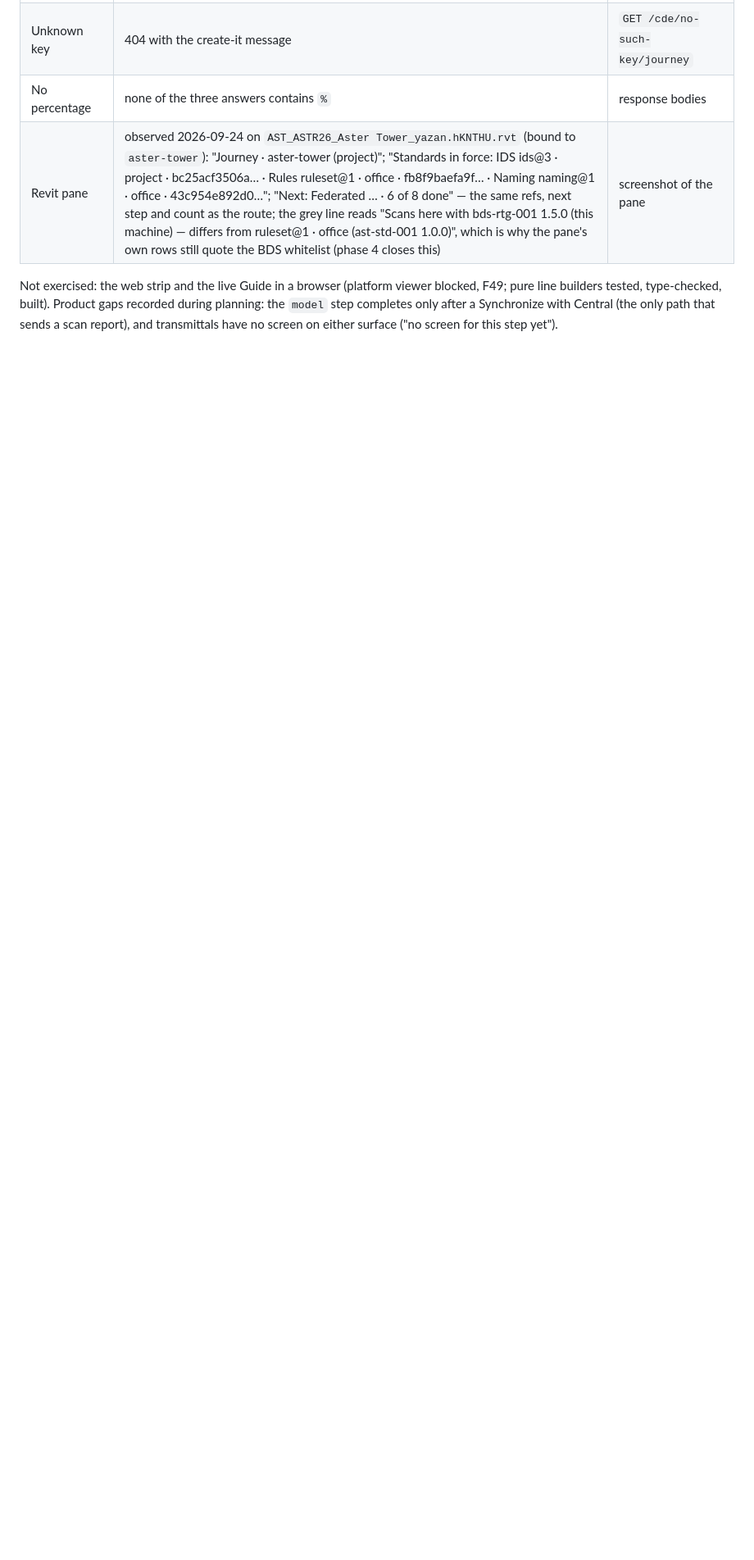
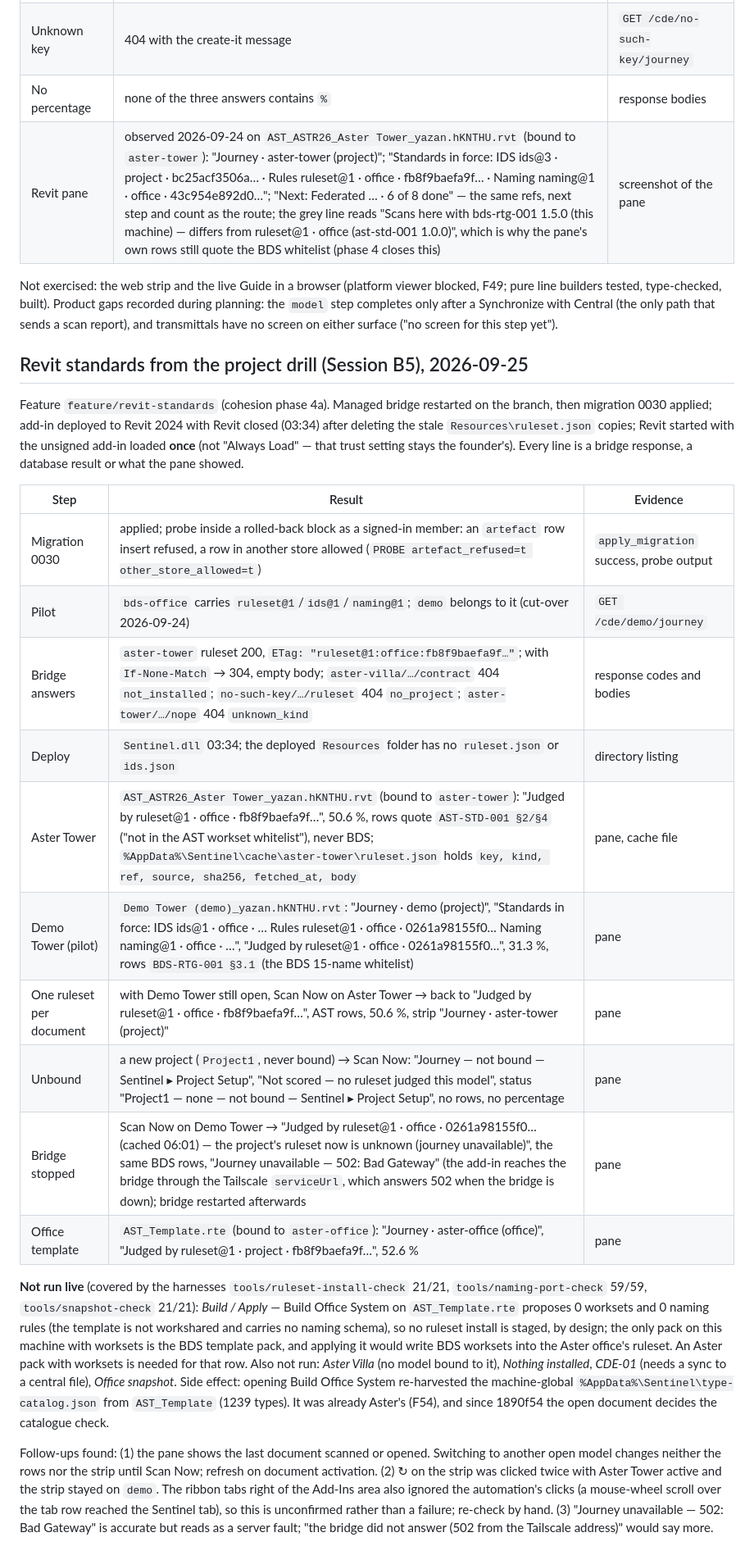
Before and after one commit to Yazan-hub/sentinel-project, a Markdown page: docs/testing/SIMULATION_ROOM_RUN_2026-09-22.md, the part around the change. Shown at 82% size. GitHub-like rendering; blank space fills up the shorter version.

Commit message:
docs: Session B5 drill passed — Aster and Demo judged by their own office rulesets in one Revit session; unbound and cached lines live; Build/Apply not run live (no Aster pack with worksets on the machine); capability row ✅
Co-Authored-By: Claude Opus 5.5 <noreply@anthropic.com>

```diff
--- a/docs/testing/SIMULATION_ROOM_RUN_2026-09-22.md
+++ b/docs/testing/SIMULATION_ROOM_RUN_2026-09-22.md
@@ -252,3 +252,41 @@ Not exercised: the web strip and the live Guide in a browser (platform viewer bl
 tested, type-checked, built). Product gaps recorded during planning: the `model` step completes only after a
 Synchronize with Central (the only path that sends a scan report), and transmittals have no screen on either
 surface ("no screen for this step yet").
+
+## Revit standards from the project drill (Session B5), 2026-09-25
+
+Feature `feature/revit-standards` (cohesion phase 4a). Managed bridge restarted on the branch, then migration 0030
+applied; add-in deployed to Revit 2024 with Revit closed (03:34) after deleting the stale `Resources\ruleset.json`
+copies; Revit started with the unsigned add-in loaded **once** (not "Always Load" — that trust setting stays the
+founder's). Every line is a bridge response, a database result or what the pane showed.
+
+| Step | Result | Evidence |
+|---|---|---|
+| Migration 0030 | applied; probe inside a rolled-back block as a signed-in member: an `artefact` row insert refused, a row in another store allowed (`PROBE artefact_refused=t other_store_allowed=t`) | `apply_migration` success, probe output |
+| Pilot | `bds-office` carries `ruleset@1`/`ids@1`/`naming@1`; `demo` belongs to it (cut-over 2026-09-24) | `GET /cde/demo/journey` |
+| Bridge answers | `aster-tower` ruleset 200, `ETag: "ruleset@1:office:fb8f9baefa9f…"`; with `If-None-Match` → 304, empty body; `aster-villa/…/contract` 404 `not_installed`; `no-such-key/…/ruleset` 404 `no_project`; `aster-tower/…/nope` 404 `unknown_kind` | response codes and bodies |
+| Deploy | `Sentinel.dll` 03:34; the deployed `Resources` folder has no `ruleset.json` or `ids.json` | directory listing |
+| Aster Tower | `AST_ASTR26_Aster Tower_yazan.hKNTHU.rvt` (bound to `aster-tower`): "Judged by ruleset@1 · office · fb8f9baefa9f…", 50.6 %, rows quote `AST-STD-001 §2/§4` ("not in the AST workset whitelist"), never BDS; `%AppData%\Sentinel\cache\aster-tower\ruleset.json` holds `key, kind, ref, source, sha256, fetched_at, body` | pane, cache file |
+| Demo Tower (pilot) | `Demo Tower (demo)_yazan.hKNTHU.rvt`: "Journey · demo (project)", "Standards in force: IDS ids@1 · office · … Rules ruleset@1 · office · 0261a98155f0… Naming naming@1 · office · …", "Judged by ruleset@1 · office · 0261a98155f0…", 31.3 %, rows `BDS-RTG-001 §3.1` (the BDS 15-name whitelist) | pane |
+| One ruleset per document | with Demo Tower still open, Scan Now on Aster Tower → back to "Judged by ruleset@1 · office · fb8f9baefa9f…", AST rows, 50.6 %, strip "Journey · aster-tower (project)" | pane |
+| Unbound | a new project (`Project1`, never bound) → Scan Now: "Journey — not bound — Sentinel ▸ Project Setup", "Not scored — no ruleset judged this model", status "Project1 — none — not bound — Sentinel ▸ Project Setup", no rows, no percentage | pane |
+| Bridge stopped | Scan Now on Demo Tower → "Judged by ruleset@1 · office · 0261a98155f0… (cached 06:01) — the project's ruleset now is unknown (journey unavailable)", the same BDS rows, "Journey unavailable — 502: Bad Gateway" (the add-in reaches the bridge through the Tailscale `serviceUrl`, which answers 502 when the bridge is down); bridge restarted afterwards | pane |
+| Office template | `AST_Template.rte` (bound to `aster-office`): "Journey · aster-office (office)", "Judged by ruleset@1 · project · fb8f9baefa9f…", 52.6 % | pane |
+
+**Not run live** (covered by the harnesses `tools/ruleset-install-check` 21/21, `tools/naming-port-check` 59/59,
+`tools/snapshot-check` 21/21): *Build / Apply* — Build Office System on `AST_Template.rte` proposes 0 worksets and
+0 naming rules (the template is not workshared and carries no naming schema), so no ruleset install is staged,
+by design; the only pack on this machine with worksets is the BDS template pack, and applying it would write
+BDS worksets into the Aster office's ruleset. An Aster pack with worksets is needed for that row. Also not run:
+*Aster Villa* (no model bound to it), *Nothing installed*, *CDE-01* (needs a sync to a central file), *Office
+snapshot*. Side effect: opening Build Office System re-harvested the machine-global
+`%AppData%\Sentinel\type-catalog.json` from `AST_Template` (1239 types). It was already Aster's (F54), and since
+1890f54 the open document decides the catalogue check.
+
+Follow-ups found: (1) the pane shows the last document scanned or opened. Switching to another open model
+changes neither the rows nor the strip until Scan Now; refresh on document activation. (2) ↻ on the strip was
+clicked twice with Aster Tower active and the strip stayed on `demo`. The ribbon tabs right of the Add-Ins
+area also ignored the automation's clicks (a mouse-wheel scroll over the tab row reached the Sentinel tab), so
+this is unconfirmed rather than a failure; re-check by hand. (3) "Journey unavailable — 502: Bad Gateway" is
+accurate but reads as a server fault; "the bridge did not answer (502 from the Tailscale address)" would say
+more.
```
Also changed, not shown: docs/handbook/05-capability-status.md (+1 -1 lines).
